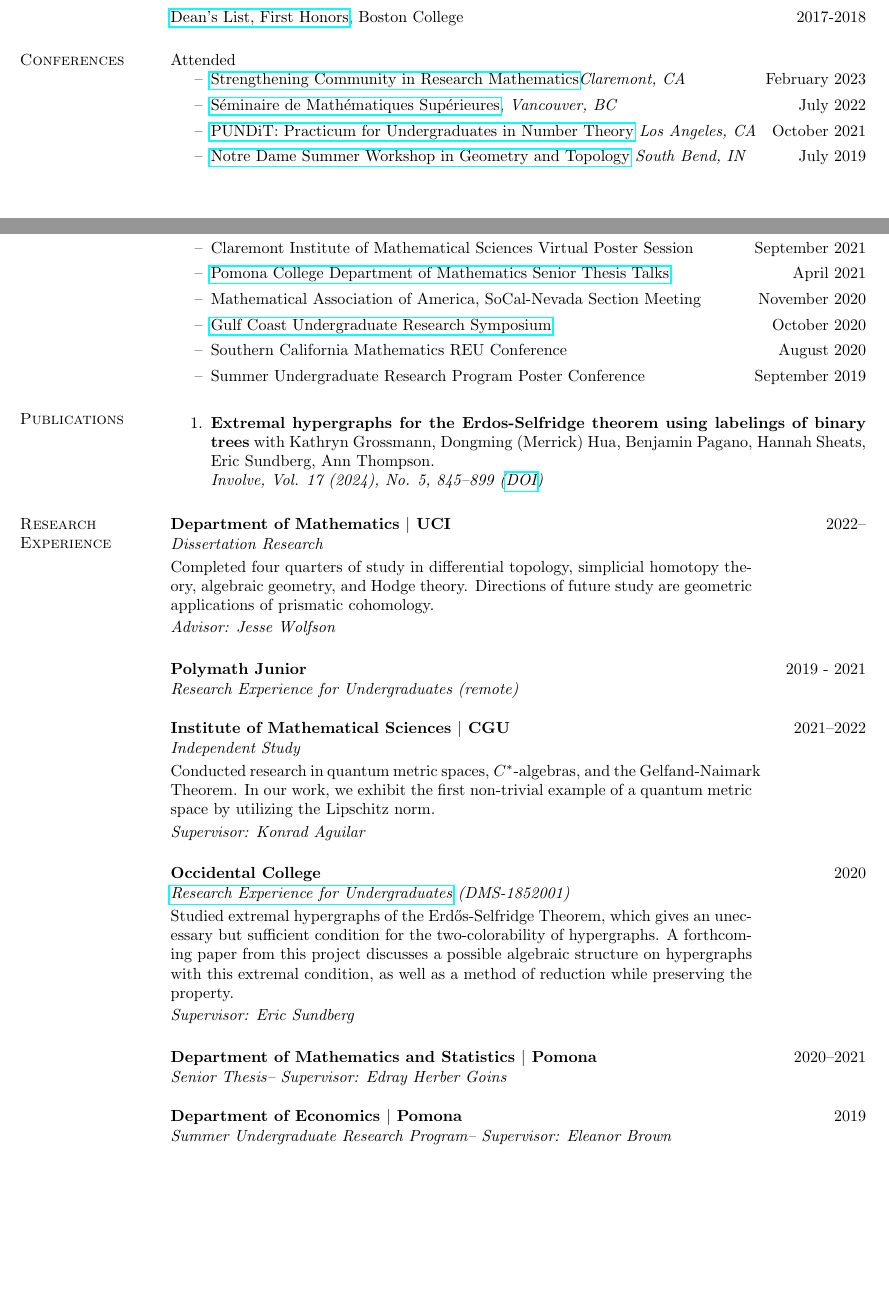
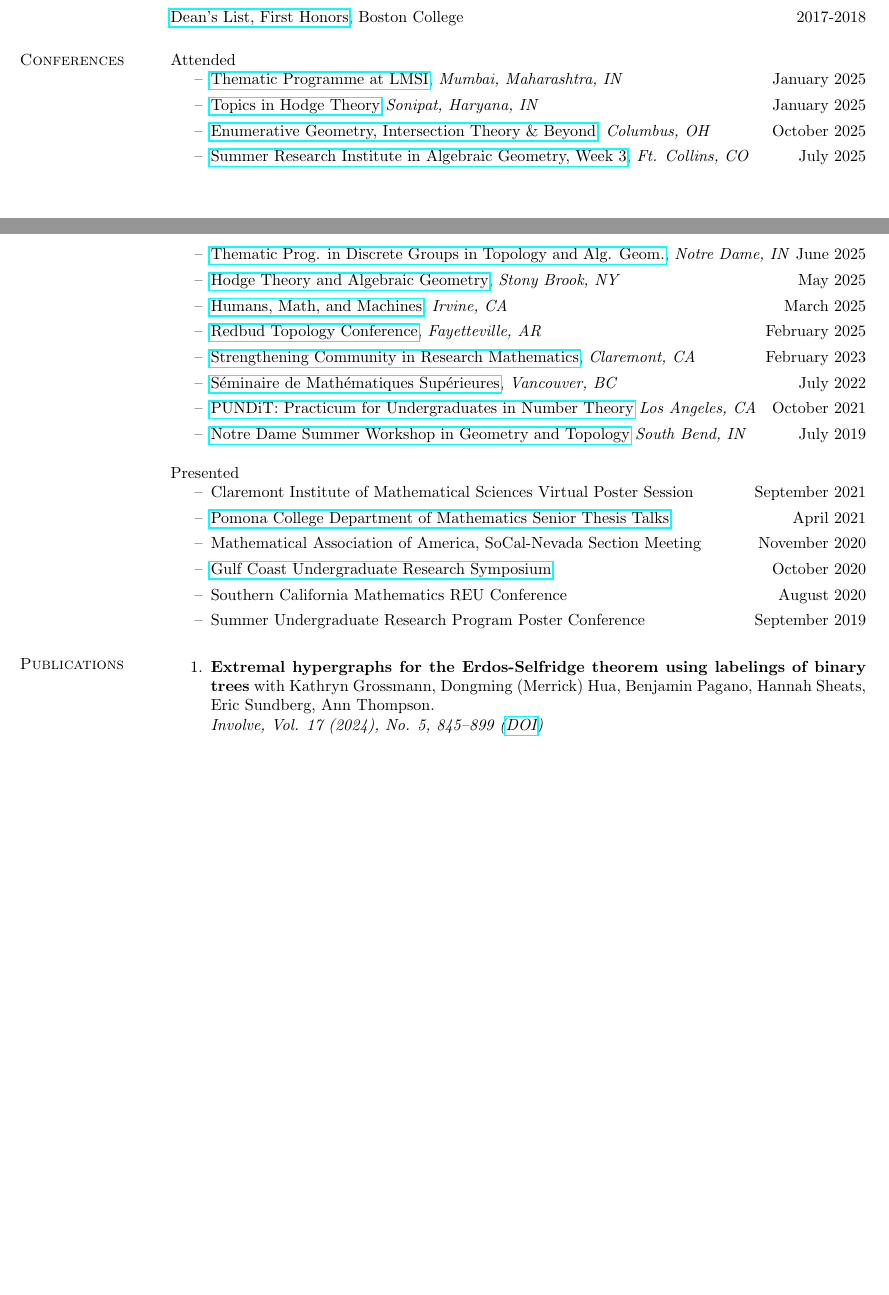
Before and after one commit to sireeshvinnakota/sireeshvinnakota.github.io, a LaTeX CV (Curriculum Vitae/main.tex): two parts of pages 1 and 2 of 3, joined at a grey line, cut so that both start at the same text, the shorter picture padded with empty space. Compiled offline with pdfLaTeX.

Commit message:
cv fixes

```diff
--- a/Curriculum Vitae/main.tex
+++ b/Curriculum Vitae/main.tex
@@ -139,7 +139,15 @@ Membership to Phi Beta Kappa, Pomona College  \hfill 2021
 Attended
 \begin{itemize}
   \renewcommand\labelitemi{--}
-  \item \href{https://www.pomona.edu/academics/departments/mathematics-statistics/events-colloquia/conference-strengthening-community-research-mathematics}{Strengthening Community in Research Mathematics}{\em Claremont, CA} \hfill February 2023
+  \item \href{https://lmsi.org/programmes/thematic-programme-on-rational-points/}{Thematic Programme at LMSI}, \emph{Mumbai, Maharashtra, IN} \hfill January 2025
+  \item \href{https://www.ashoka.edu.in/event/topics-in-hodge-theory/}{Topics in Hodge Theory} \emph{Sonipat, Haryana, IN} \hfill January 2025
+  \item \href{https://www.gary-fest.org/}{Enumerative  Geometry, Intersection Theory \& Beyond}, \emph{Columbus, OH} \hfill October 2025
+  \item \href{https://sites.google.com/view/2025summerinstitute/home}{Summer Research Institute in Algebraic Geometry, Week 3}, \emph{Ft. Collins, CO} \hfill July 2025
+  \item \href{https://sites.nd.edu/cmnd2025-thematic-program/}{Thematic Prog. in Discrete Groups in Topology and Alg. Geom.}, \emph{Notre Dame, IN} \hfill June 2025
+  \item \href{https://sites.google.com/view/markdecataldo60/home}{Hodge Theory and Algebraic Geometry}, \emph{Stony Brook, NY} \hfill May 2025
+  \item \href{www.lps.uci.edu/workshops/aimath2025.php}{Humans, Math, and Machines}, \emph{Irvine, CA} \hfill March 2025
+  \item \href{https://redbud.uark.edu/}{Redbud Topology Conference}, \emph{Fayetteville, AR} \hfill February 2025
+  \item \href{https://www.pomona.edu/academics/departments/mathematics-statistics/events-colloquia/conference-strengthening-community-research-mathematics}{Strengthening Community in Research Mathematics}, {\em  Claremont, CA} \hfill February 2023
   \item \href{https://www.pims.math.ca/scientific-event/220711-sdms2fht}{Séminaire de Mathématiques Supérieures}, {\em Vancouver, BC} \hfill July 2022
   \item \href{http://www.ipam.ucla.edu/programs/special-events-and-conferences/pundit-practicum-for-undergraduates-in-number-theory/?tab=schedule}{PUNDiT: Practicum for Undergraduates in Number Theory} {\em Los Angeles, CA} \hfill October 2021
   \item \href{https://www3.nd.edu/~gszekely/rtg/summer.html}{Notre Dame Summer Workshop in Geometry and Topology} {\em South Bend, IN} \hfill July 2019
@@ -162,58 +170,58 @@ Presented
   \emph{Involve, Vol. 17 (2024), No. 5, 845–899 (\href{https://msp.org/involve/2024/17-5/p07.xhtml}{DOI})}
 \end{enumerate}
 
-\section{\sc Research Experience}
-{\bf Department of Mathematics $\mid$ UCI}\hfill 2022--
+% \section{\sc Research Experience}
+% {\bf Department of Mathematics $\mid$ UCI}\hfill 2022--
 
 
-\vspace{-.4cm}
-{\em Dissertation Research}
+% \vspace{-.4cm}
+% {\em Dissertation Research}
 
-\begin{changemargin}{-0.0cm}{2.5cm}
-Completed four quarters of study in differential topology, simplicial homotopy theory, algebraic geometry, and Hodge theory. Directions of future study are geometric applications of prismatic cohomology.
+% \begin{changemargin}{-0.0cm}{2.5cm}
+% Completed four quarters of study in differential topology, simplicial homotopy theory, algebraic geometry, and Hodge theory. Directions of future study are geometric applications of prismatic cohomology.
 
-\textit{Advisor: Jesse Wolfson}
-\end{changemargin}
+% \textit{Advisor: Jesse Wolfson}
+% \end{changemargin}
 
-{\bf Polymath Junior}\hfill 2019 - 2021
+% {\bf Polymath Junior}\hfill 2019 - 2021
 
-\vspace{-.4cm}
-{\em Research Experience for Undergraduates (remote)}
+% \vspace{-.4cm}
+% {\em Research Experience for Undergraduates (remote)}
 
-{\bf Institute of Mathematical Sciences $\mid$ CGU}\hfill 2021--2022
+% {\bf Institute of Mathematical Sciences $\mid$ CGU}\hfill 2021--2022
 
 
-\vspace{-.4cm}
-{\em Independent Study}
+% \vspace{-.4cm}
+% {\em Independent Study}
 
-\begin{changemargin}{-0.0cm}{2.5cm}
-Conducted research in quantum metric spaces, $C^*$-algebras, and the Gelfand-Naimark Theorem. In our work, we exhibit the first non-trivial example of a quantum metric space by utilizing the Lipschitz norm.
+% \begin{changemargin}{-0.0cm}{2.5cm}
+% Conducted research in quantum metric spaces, $C^*$-algebras, and the Gelfand-Naimark Theorem. In our work, we exhibit the first non-trivial example of a quantum metric space by utilizing the Lipschitz norm.
 
-\textit{Supervisor: Konrad Aguilar}
-\end{changemargin}
+% \textit{Supervisor: Konrad Aguilar}
+% \end{changemargin}
 
-{\bf Occidental College}\hfill 2020
+% {\bf Occidental College}\hfill 2020
 
 
-\vspace{-.4cm}
-{\em \href{https://jim-brown.oxy.edu/REU/2020/Oxy_REU_2020.html}{Research Experience for Undergraduates} (DMS-1852001)}
+% \vspace{-.4cm}
+% {\em \href{https://jim-brown.oxy.edu/REU/2020/Oxy_REU_2020.html}{Research Experience for Undergraduates} (DMS-1852001)}
 
-\begin{changemargin}{-0.0cm}{2.5cm}
-Studied extremal hypergraphs of the Erd\H{o}s-Selfridge Theorem, which gives an unecessary but sufficient condition for the two-colorability of hypergraphs. A forthcoming paper from this project discusses a possible algebraic structure on hypergraphs with this extremal condition, as well as a method of reduction while preserving the property.
+% \begin{changemargin}{-0.0cm}{2.5cm}
+% Studied extremal hypergraphs of the Erd\H{o}s-Selfridge Theorem, which gives an unecessary but sufficient condition for the two-colorability of hypergraphs. A forthcoming paper from this project discusses a possible algebraic structure on hypergraphs with this extremal condition, as well as a method of reduction while preserving the property.
 
-\textit{Supervisor: Eric Sundberg}
-\end{changemargin}
+% \textit{Supervisor: Eric Sundberg}
+% \end{changemargin}
 
 
-{\bf Department of Mathematics and Statistics $\mid$ Pomona}\hfill 2020--2021
+% {\bf Department of Mathematics and Statistics $\mid$ Pomona}\hfill 2020--2021
 
-\vspace{-.4cm}
-{\em Senior Thesis-- Supervisor: Edray Herber Goins}
+% \vspace{-.4cm}
+% {\em Senior Thesis-- Supervisor: Edray Herber Goins}
 
-{\bf Department of Economics $\mid$ Pomona}\hfill 2019
+% {\bf Department of Economics $\mid$ Pomona}\hfill 2019
 
-\vspace{-.4cm}
-{\em Summer Undergraduate Research Program-- Supervisor: Eleanor Brown}
+% \vspace{-.4cm}
+% {\em Summer Undergraduate Research Program-- Supervisor: Eleanor Brown}
 
 
 
```
Also changed, not shown: Curriculum Vitae/main.pdf.
